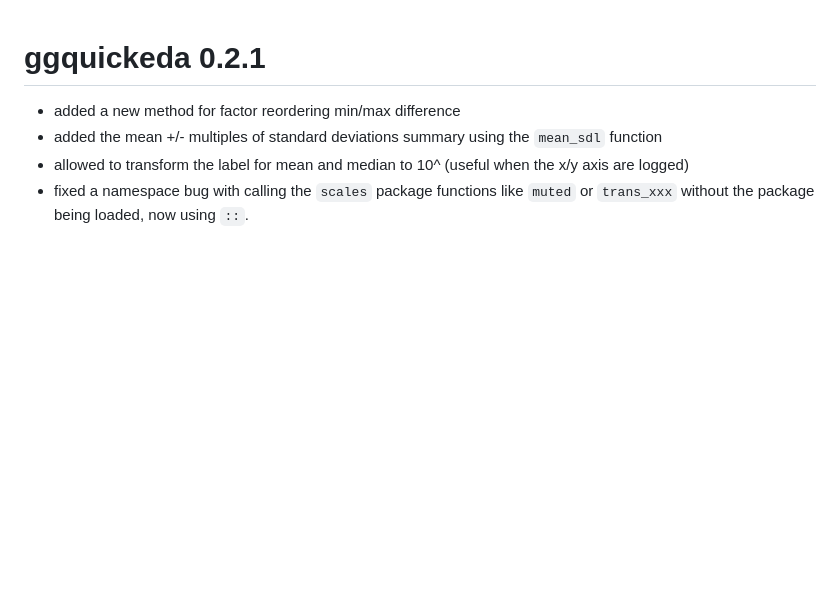
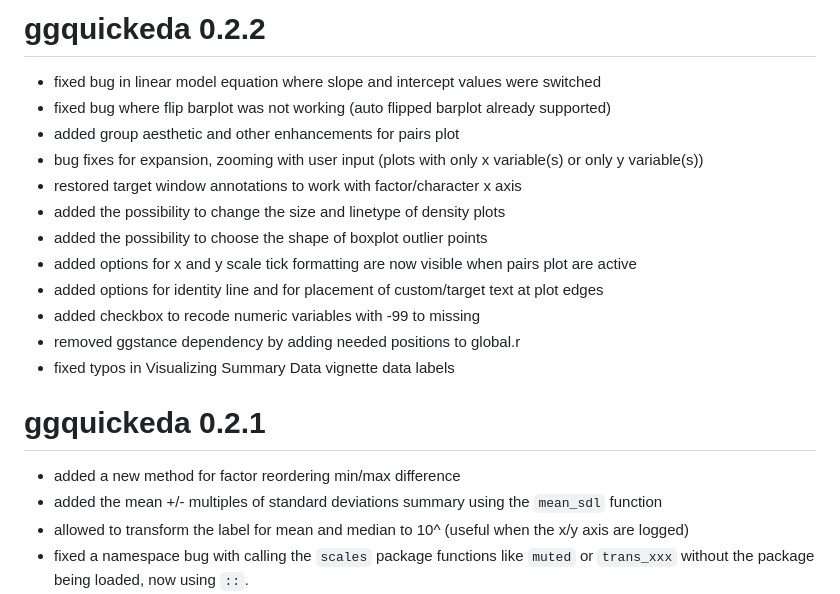
Before and after one commit to cran/ggquickeda, a Markdown page: NEWS.md, the part around the change. GitHub-like rendering; blank space fills up the shorter version.

Commit message:
version 0.2.2

```diff
--- a/NEWS.md
+++ b/NEWS.md
@@ -1,3 +1,17 @@
+# ggquickeda 0.2.2
+* fixed bug in linear model equation where slope and intercept values were switched
+* fixed bug where flip barplot was not working (auto flipped barplot already supported)
+* added group aesthetic and other enhancements for pairs plot
+* bug fixes for expansion, zooming with user input (plots with only x variable(s) or only y variable(s))
+* restored target window annotations to work with factor/character x axis
+* added the possibility to change the size and linetype of density plots
+* added the possibility to choose the shape of boxplot outlier points
+* added options for x and y scale tick formatting are now visible when pairs plot are active
+* added options for identity line and for placement of custom/target text at plot edges
+* added checkbox to recode numeric variables with -99 to missing
+* removed ggstance dependency by adding needed positions to global.r
+* fixed typos in Visualizing Summary Data vignette data labels
+
 # ggquickeda 0.2.1
 * added a new method for factor reordering min/max difference
 * added the mean +/- multiples of standard deviations summary using the `mean_sdl` function
```
Also changed, not shown: README.md (+4 -3 lines), man/figures/ggquickedahex.png, vignettes/sumdata3.png, vignettes/sumdata7.png, vignettes/sumdata8.png, 13 other files.
